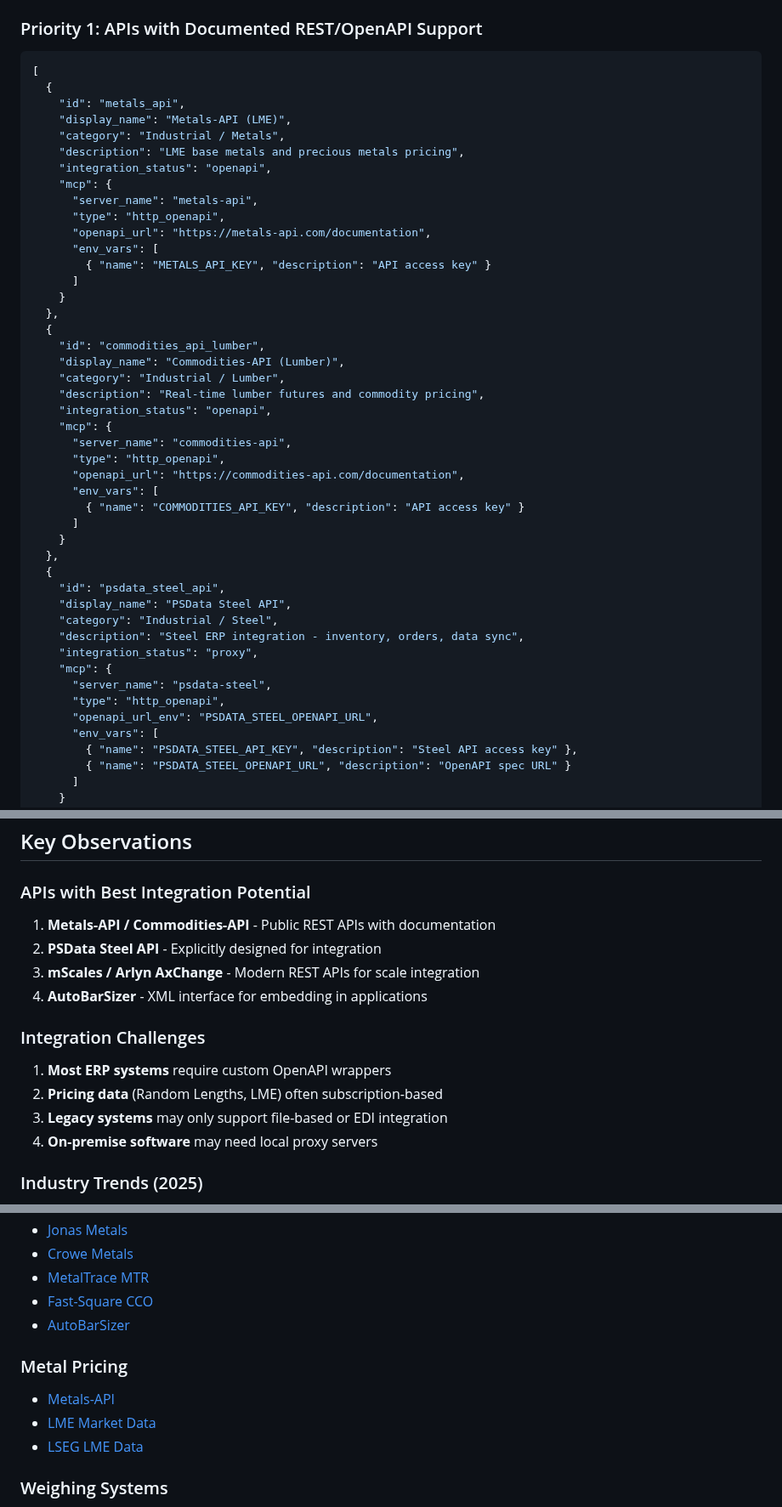
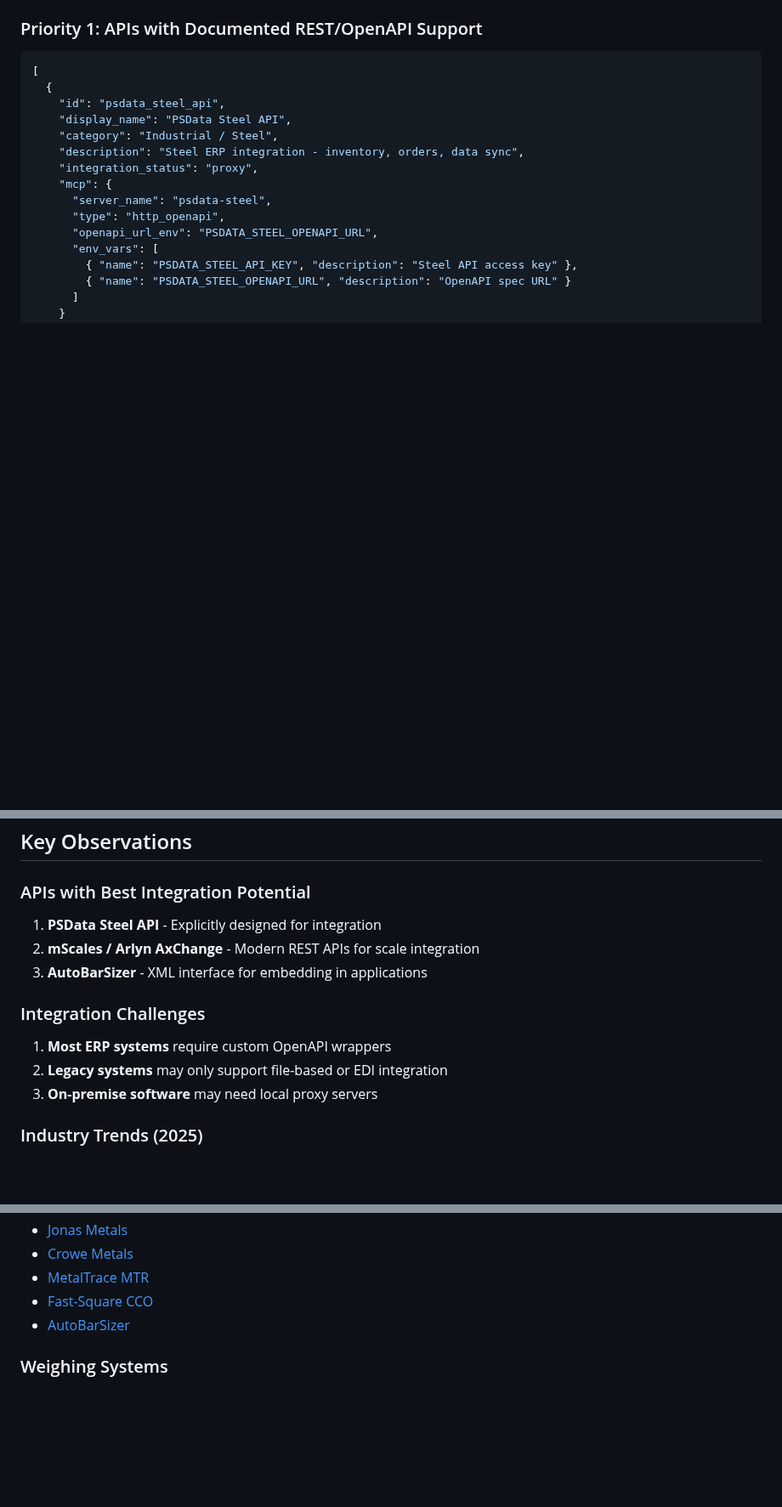
Before and after one commit to HarleyCoops/WorkspaceAlberta, a Markdown page: docs/industry-tools-research.md, 3 parts joined by grey strips. Shown at 85% size. GitHub-like rendering; blank space fills up the shorter version.

Commit message:
Remove commodity pricing data from industry tools research
Removed all pricing/market data sections:
- Lumber pricing APIs (Commodities-API, Random Lengths, ResourceWise)
- Metal pricing APIs (Metals-API, LME Direct, LSEG, Fastmarkets)
- Related catalog entries and source references

````diff
--- a/docs/industry-tools-research.md
+++ b/docs/industry-tools-research.md
@@ -157,36 +139,6 @@ Research compiled for building MCP tool integrations for custom IDEs.
 
 ```json
 [
-  {
-    "id": "metals_api",
-    "display_name": "Metals-API (LME)",
-    "category": "Industrial / Metals",
-    "description": "LME base metals and precious metals pricing",
-    "integration_status": "openapi",
-    "mcp": {
-      "server_name": "metals-api",
-      "type": "http_openapi",
-      "openapi_url": "https://metals-api.com/documentation",
-      "env_vars": [
-        { "name": "METALS_API_KEY", "description": "API access key" }
-      ]
-    }
-  },
-  {
-    "id": "commodities_api_lumber",
-    "display_name": "Commodities-API (Lumber)",
-    "category": "Industrial / Lumber",
-    "description": "Real-time lumber futures and commodity pricing",
-    "integration_status": "openapi",
-    "mcp": {
-      "server_name": "commodities-api",
-      "type": "http_openapi",
-      "openapi_url": "https://commodities-api.com/documentation",
-      "env_vars": [
-        { "name": "COMMODITIES_API_KEY", "description": "API access key" }
-      ]
-    }
-  },
   {
     "id": "psdata_steel_api",
     "display_name": "PSData Steel API",
@@ -437,17 +389,15 @@ Research compiled for building MCP tool integrations for custom IDEs.
 
 ### APIs with Best Integration Potential
 
-1. **Metals-API / Commodities-API** - Public REST APIs with documentation
-2. **PSData Steel API** - Explicitly designed for integration
-3. **mScales / Arlyn AxChange** - Modern REST APIs for scale integration
-4. **AutoBarSizer** - XML interface for embedding in applications
+1. **PSData Steel API** - Explicitly designed for integration
+2. **mScales / Arlyn AxChange** - Modern REST APIs for scale integration
+3. **AutoBarSizer** - XML interface for embedding in applications
 
 ### Integration Challenges
 
 1. **Most ERP systems** require custom OpenAPI wrappers
-2. **Pricing data** (Random Lengths, LME) often subscription-based
-3. **Legacy systems** may only support file-based or EDI integration
-4. **On-premise software** may need local proxy servers
+2. **Legacy systems** may only support file-based or EDI integration
+3. **On-premise software** may need local proxy servers
 
 ### Industry Trends (2025)
 
@@ -490,11 +438,6 @@ Research compiled for building MCP tool integrations for custom IDEs.
 - [Fast-Square CCO](https://www.fast-square.net/)
 - [AutoBarSizer](https://www.scapos.com/products/nesting-packing/autobarsizer-cutting-optimization-software.html)
 
-### Metal Pricing
-- [Metals-API](https://metals-api.com)
-- [LME Market Data](https://www.lme.com/Market-data)
-- [LSEG LME Data](https://www.lseg.com/en/data-analytics/financial-data/commodities-data/lme-data)
-
 ### Weighing Systems
 - [mScales API](https://www.mscales.com/documents/mscales-api-connection)
 - [Arlyn AxChange](https://www.arlynscales.com/axchange-monitoring/)
````
Also changed, not shown: other parts of docs/industry-tools-research.md (+0 -20 lines).
